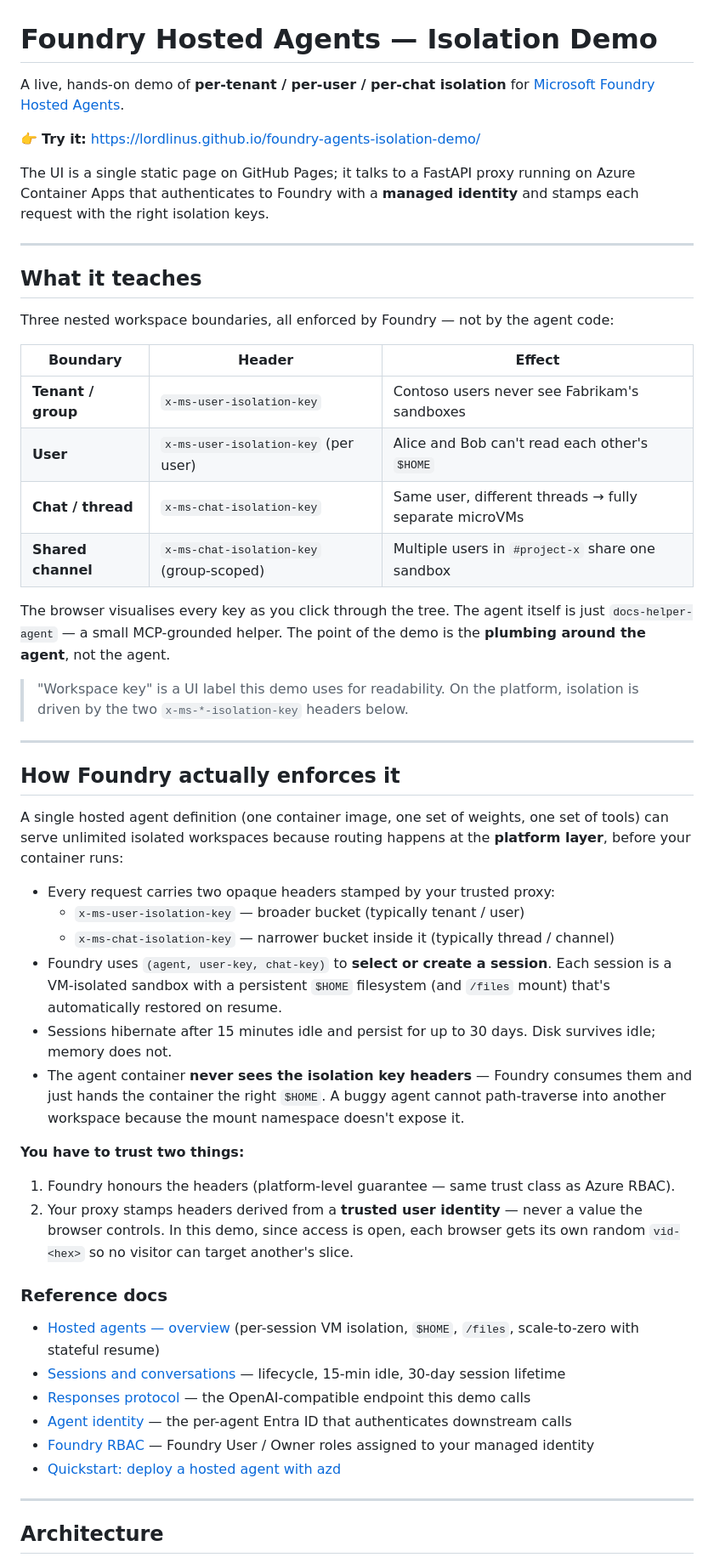
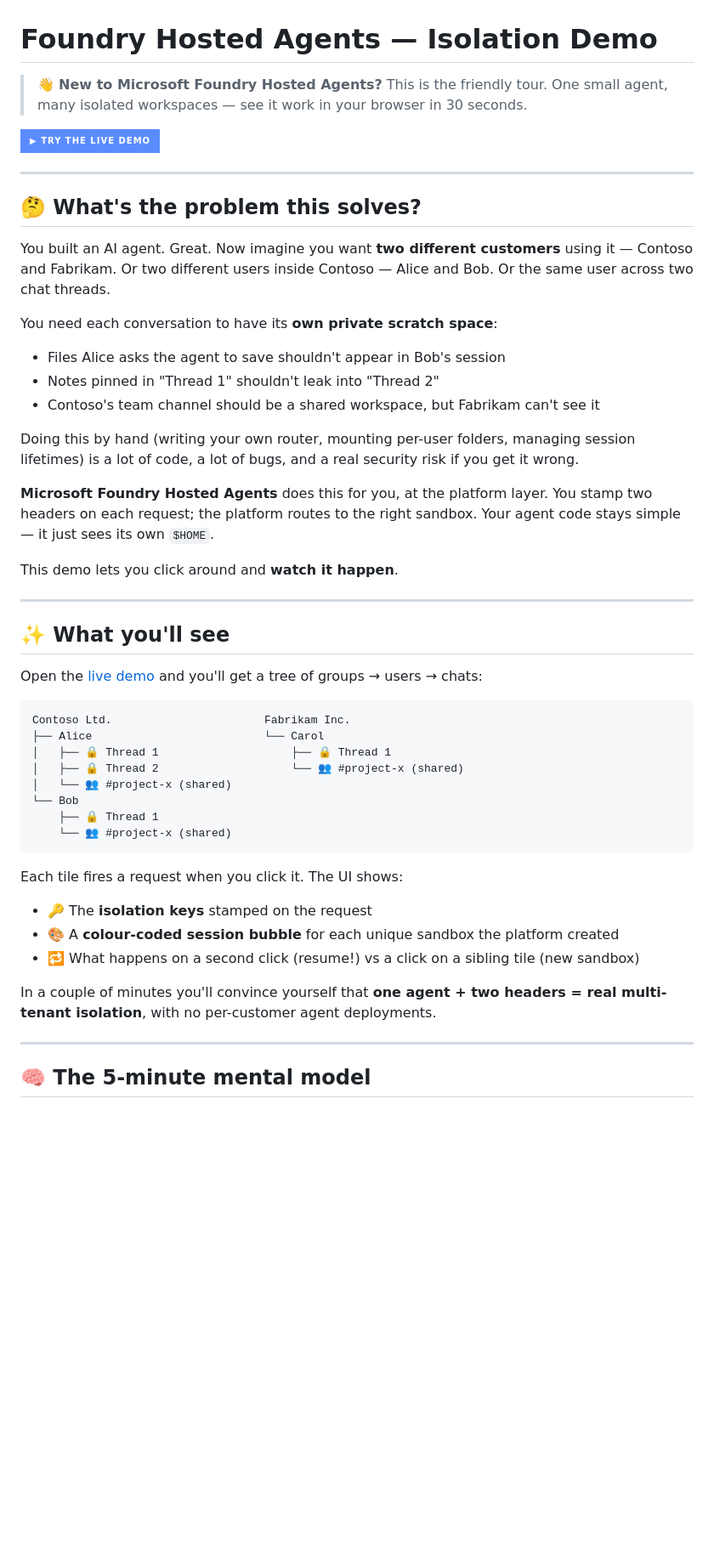
Before and after one commit to lordlinus/foundry-agents-isolation-demo, a Markdown page: README.md, the part around one of its changes. Shown at 85% size. Drawn GitHub-style; badges without logos; blank space fills up the shorter version.

````diff
--- a/README.md
+++ b/README.md
@@ -1,55 +1,51 @@
 # Foundry Hosted Agents — Isolation Demo
 
-A live, hands-on demo of **per-tenant / per-user / per-chat isolation** for [Microsoft Foundry Hosted Agents](https://learn.microsoft.com/en-us/azure/foundry/agents/concepts/hosted-agents).
+> 👋 **New to Microsoft Foundry Hosted Agents?** This is the friendly tour. One small agent, many isolated workspaces — see it work in your browser in 30 seconds.
 
-👉 **Try it:** https://lordlinus.github.io/foundry-agents-isolation-demo/
-
-The UI is a single static page on GitHub Pages; it talks to a FastAPI proxy running on Azure Container Apps that authenticates to Foundry with a **managed identity** and stamps each request with the right isolation keys.
+[![Try the demo](https://img.shields.io/badge/▶_Try_the_live_demo-5b8cff?style=for-the-badge)](https://lordlinus.github.io/foundry-agents-isolation-demo/)
 
 ---
 
-## What it teaches
+## 🤔 What's the problem this solves?
 
-Three nested workspace boundaries, all enforced by Foundry — not by the agent code:
+You built an AI agent. Great. Now imagine you want **two different customers** using it — Contoso and Fabrikam. Or two different users inside Contoso — Alice and Bob. Or the same user across two chat threads.
 
-| Boundary | Header | Effect |
-|---|---|---|
-| **Tenant / group** | `x-ms-user-isolation-key` | Contoso users never see Fabrikam's sandboxes |
-| **User** | `x-ms-user-isolation-key` (per user) | Alice and Bob can't read each other's `$HOME` |
-| **Chat / thread** | `x-ms-chat-isolation-key` | Same user, different threads → fully separate microVMs |
-| **Shared channel** | `x-ms-chat-isolation-key` (group-scoped) | Multiple users in `#project-x` share one sandbox |
+You need each conversation to have its **own private scratch space**:
+- Files Alice asks the agent to save shouldn't appear in Bob's session
+- Notes pinned in "Thread 1" shouldn't leak into "Thread 2"
+- Contoso's team channel should be a shared workspace, but Fabrikam can't see it
 
-The browser visualises every key as you click through the tree. The agent itself is just `docs-helper-agent` — a small MCP-grounded helper. The point of the demo is the **plumbing around the agent**, not the agent.
+Doing this by hand (writing your own router, mounting per-user folders, managing session lifetimes) is a lot of code, a lot of bugs, and a real security risk if you get it wrong.
 
-> "Workspace key" is a UI label this demo uses for readability. On the platform, isolation is driven by the two `x-ms-*-isolation-key` headers below.
+**Microsoft Foundry Hosted Agents** does this for you, at the platform layer. You stamp two headers on each request; the platform routes to the right sandbox. Your agent code stays simple — it just sees its own `$HOME`.
+
+This demo lets you click around and **watch it happen**.
 
 ---
 
-## How Foundry actually enforces it
+## ✨ What you'll see
 
-A single hosted agent definition (one container image, one set of weights, one set of tools) can serve unlimited isolated workspaces because routing happens at the **platform layer**, before your container runs:
+Open the [live demo](https://lordlinus.github.io/foundry-agents-isolation-demo/) and you'll get a tree of groups → users → chats:
 
-- Every request carries two opaque headers stamped by your trusted proxy:
-  - `x-ms-user-isolation-key` — broader bucket (typically tenant / user)
-  - `x-ms-chat-isolation-key` — narrower bucket inside it (typically thread / channel)
-- Foundry uses `(agent, user-key, chat-key)` to **select or create a session**. Each session is a VM-isolated sandbox with a persistent `$HOME` filesystem (and `/files` mount) that's automatically restored on resume.
-- Sessions hibernate after 15 minutes idle and persist for up to 30 days. Disk survives idle; memory does not.
-- The agent container **never sees the isolation key headers** — Foundry consumes them and just hands the container the right `$HOME`. A buggy agent cannot path-traverse into another workspace because the mount namespace doesn't expose it.
+```
+Contoso Ltd.                       Fabrikam Inc.
+├── Alice                          └── Carol
+│   ├── 🔒 Thread 1                    ├── 🔒 Thread 1
+│   ├── 🔒 Thread 2                    └── 👥 #project-x (shared)
+│   └── 👥 #project-x (shared)
+└── Bob
+    ├── 🔒 Thread 1
+    └── 👥 #project-x (shared)
+```
 
-**You have to trust two things:**
-1. Foundry honours the headers (platform-level guarantee — same trust class as Azure RBAC).
-2. Your proxy stamps headers derived from a **trusted user identity** — never a value the browser controls. In this demo, since access is open, each browser gets its own random `vid-<hex>` so no visitor can target another's slice.
+Each tile fires a request when you click it. The UI shows:
+- 🔑 The **isolation keys** stamped on the request
+- 🎨 A **colour-coded session bubble** for each unique sandbox the platform created
+- 🔁 What happens on a second click (resume!) vs a click on a sibling tile (new sandbox)
 
-### Reference docs
-
-- [Hosted agents — overview](https://learn.microsoft.com/en-us/azure/foundry/agents/concepts/hosted-agents) (per-session VM isolation, `$HOME`, `/files`, scale-to-zero with stateful resume)
-- [Sessions and conversations](https://learn.microsoft.com/en-us/azure/foundry/agents/concepts/hosted-agents#sessions-and-conversations) — lifecycle, 15-min idle, 30-day session lifetime
-- [Responses protocol](https://learn.microsoft.com/en-us/azure/foundry/agents/concepts/hosted-agents#protocols-responses-and-invocations) — the OpenAI-compatible endpoint this demo calls
-- [Agent identity](https://learn.microsoft.com/en-us/azure/foundry/agents/concepts/agent-identity) — the per-agent Entra ID that authenticates downstream calls
-- [Foundry RBAC](https://learn.microsoft.com/en-us/azure/foundry/concepts/rbac-foundry) — Foundry User / Owner roles assigned to your managed identity
-- [Quickstart: deploy a hosted agent with azd](https://learn.microsoft.com/en-us/azure/foundry/agents/how-to/deploy-hosted-agents)
+In a couple of minutes you'll convince yourself that **one agent + two headers = real multi-tenant isolation**, with no per-customer agent deployments.
 
 ---
 
-## Architecture
+## 🧠 The 5-minute mental model
 
````
Also changed, not shown: other parts of README.md (+107 -69 lines).
